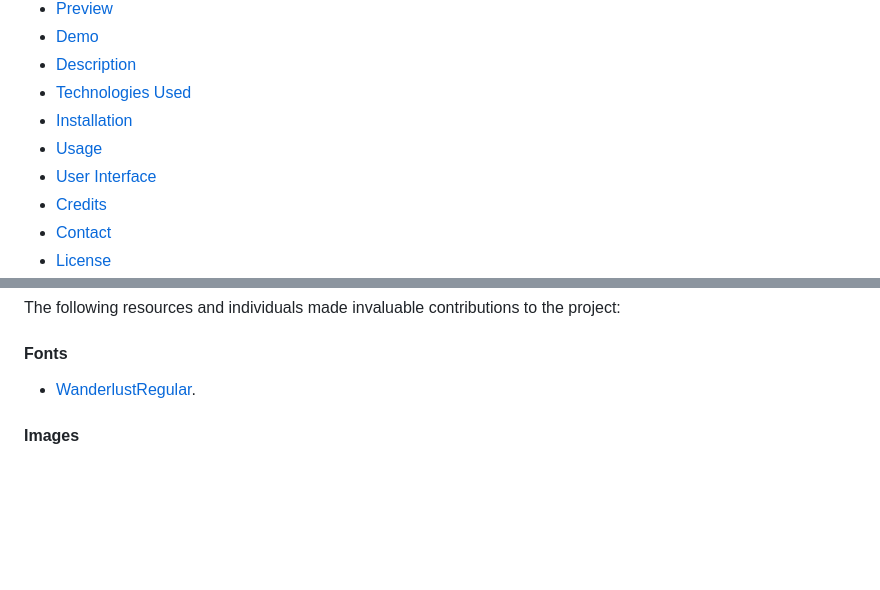
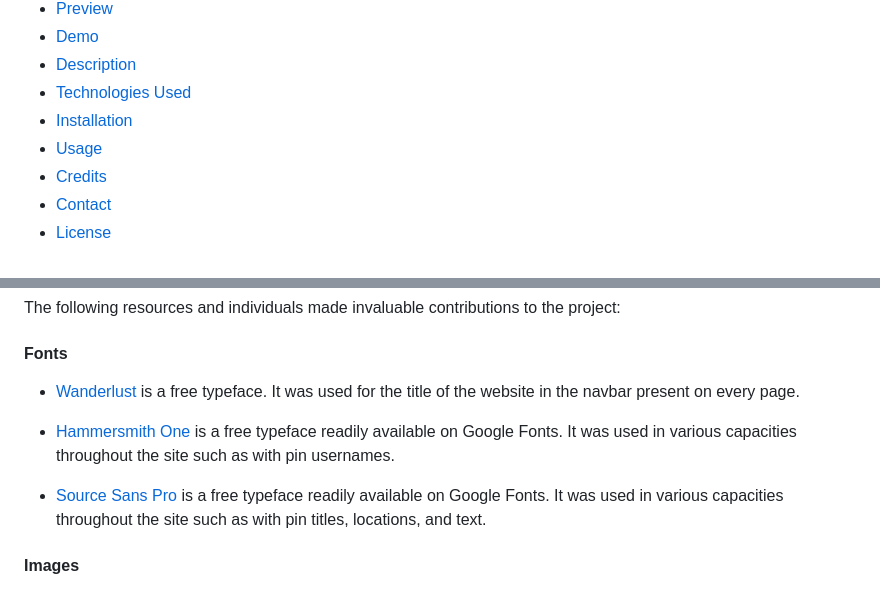
Before and after one commit to JDempe/WanderList, a Markdown page: README.md, 2 parts joined by grey strips. Drawn GitHub-style; blank space fills up the shorter version.

Commit message:
Added additional fonts, stackoverflow blogpost, removed User Interface from table of contents

```diff
--- a/README.md
+++ b/README.md
@@ -18,7 +18,6 @@ Welcome to The `WanderList`! The WanderList web app was developed as a component
 * [Technologies Used](#technologies-used)
 * [Installation](#installation)
 * [Usage](#usage)
-* [User Interface](#user-interface)
 * [Credits](#credits)
 * [Contact](#contact)
 * [License](#license)
@@ -115,7 +114,11 @@ The following resources and individuals made invaluable contributions to the pro
 
 #### Fonts
 
-- [WanderlustRegular](https://fontsrepo.com/wanderlust-adventurous-free-font/).
+- [Wanderlust](https://fontsrepo.com/wanderlust-adventurous-free-font/) is a free typeface. It was used for the title of the website in the navbar present on every page.
+
+- [Hammersmith One](https://fonts.google.com/specimen/Hammersmith+One) is a free typeface readily available on Google Fonts. It was used in various capacities throughout the site such as with pin usernames.
+
+- [Source Sans Pro](https://fonts.google.com/specimen/Source+Sans+Pro) is a free typeface readily available on Google Fonts. It was used in various capacities throughout the site such as with pin titles, locations, and text.
 
 #### Images
 
```
Also changed, not shown: other parts of README.md (+1 -1 lines).
